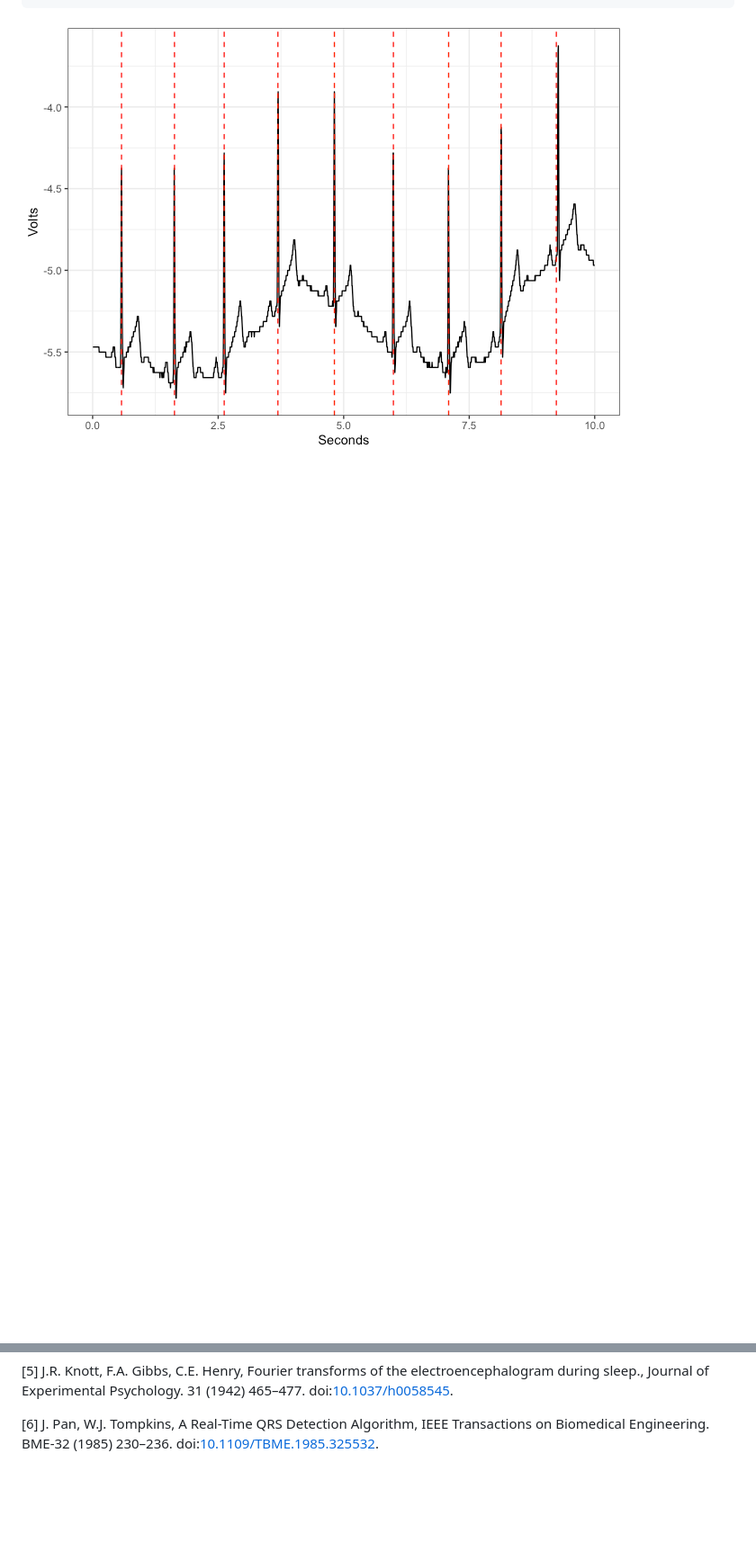
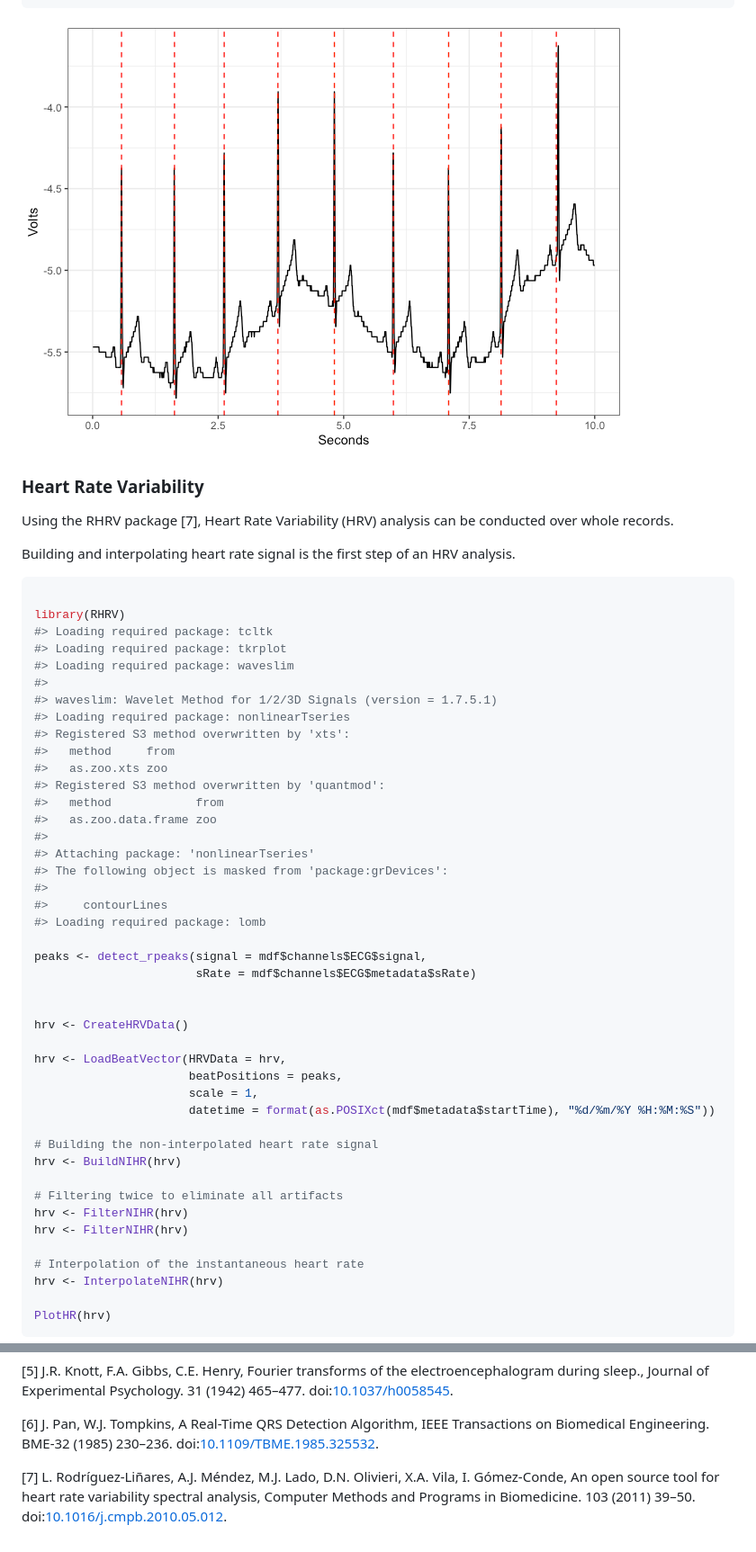
Before and after one commit to boupetch/rsleep, a Markdown page: README.md, 2 parts joined by grey strips. Shown at 90% size. Drawn GitHub-style; blank space fills up the shorter version.

Commit message:
HRV example

````diff
--- a/README.md
+++ b/README.md
@@ -183,3 +183,58 @@ ggplot(ecg,
 ```
 
 ![](man/figures/README-detect_rpeaks-1.png)<!-- -->
+
+### Heart Rate Variability
+
+Using the RHRV package \[7\], Heart Rate Variability (HRV) analysis can
+be conducted over whole records.
+
+Building and interpolating heart rate signal is the first step of an HRV
+analysis.
+
+``` r
+
+library(RHRV)
+#> Loading required package: tcltk
+#> Loading required package: tkrplot
+#> Loading required package: waveslim
+#>
+#> waveslim: Wavelet Method for 1/2/3D Signals (version = 1.7.5.1)
+#> Loading required package: nonlinearTseries
+#> Registered S3 method overwritten by 'xts':
+#>   method     from
+#>   as.zoo.xts zoo
+#> Registered S3 method overwritten by 'quantmod':
+#>   method            from
+#>   as.zoo.data.frame zoo
+#>
+#> Attaching package: 'nonlinearTseries'
+#> The following object is masked from 'package:grDevices':
+#>
+#>     contourLines
+#> Loading required package: lomb
+
+peaks <- detect_rpeaks(signal = mdf$channels$ECG$signal,
+                       sRate = mdf$channels$ECG$metadata$sRate)
+
+
+hrv <- CreateHRVData()
+
+hrv <- LoadBeatVector(HRVData = hrv,
+                      beatPositions = peaks,
+                      scale = 1,
+                      datetime = format(as.POSIXct(mdf$metadata$startTime), "%d/%m/%Y %H:%M:%S"))
+
+# Building the non-interpolated heart rate signal
+hrv <- BuildNIHR(hrv)
+
+# Filtering twice to eliminate all artifacts
+hrv <- FilterNIHR(hrv)
+hrv <- FilterNIHR(hrv)
+
+# Interpolation of the instantaneous heart rate
+hrv <- InterpolateNIHR(hrv)
+
+PlotHR(hrv)
+```
+
@@ -278,4 +334,12 @@ doi:[10.1109/TBME.1985.325532](https://doi.org/10.1109/TBME.1985.325532).
 
 </div>
 
+<div id="ref-rodriguez-linaresOpenSourceTool2011">
+
+\[7\] L. Rodríguez-Liñares, A.J. Méndez, M.J. Lado, D.N. Olivieri, X.A.
+Vila, I. Gómez-Conde, An open source tool for heart rate variability
+spectral analysis, Computer Methods and Programs in Biomedicine. 103
+(2011) 39–50.
+doi:[10.1016/j.cmpb.2010.05.012](https://doi.org/10.1016/j.cmpb.2010.05.012).
+
 </div>
````
Also changed, not shown: other parts of README.md (+9 -6 lines), man/figures/README-bands_plot-1.png, man/figures/README-hrv-1.png (added), 2 other files.
